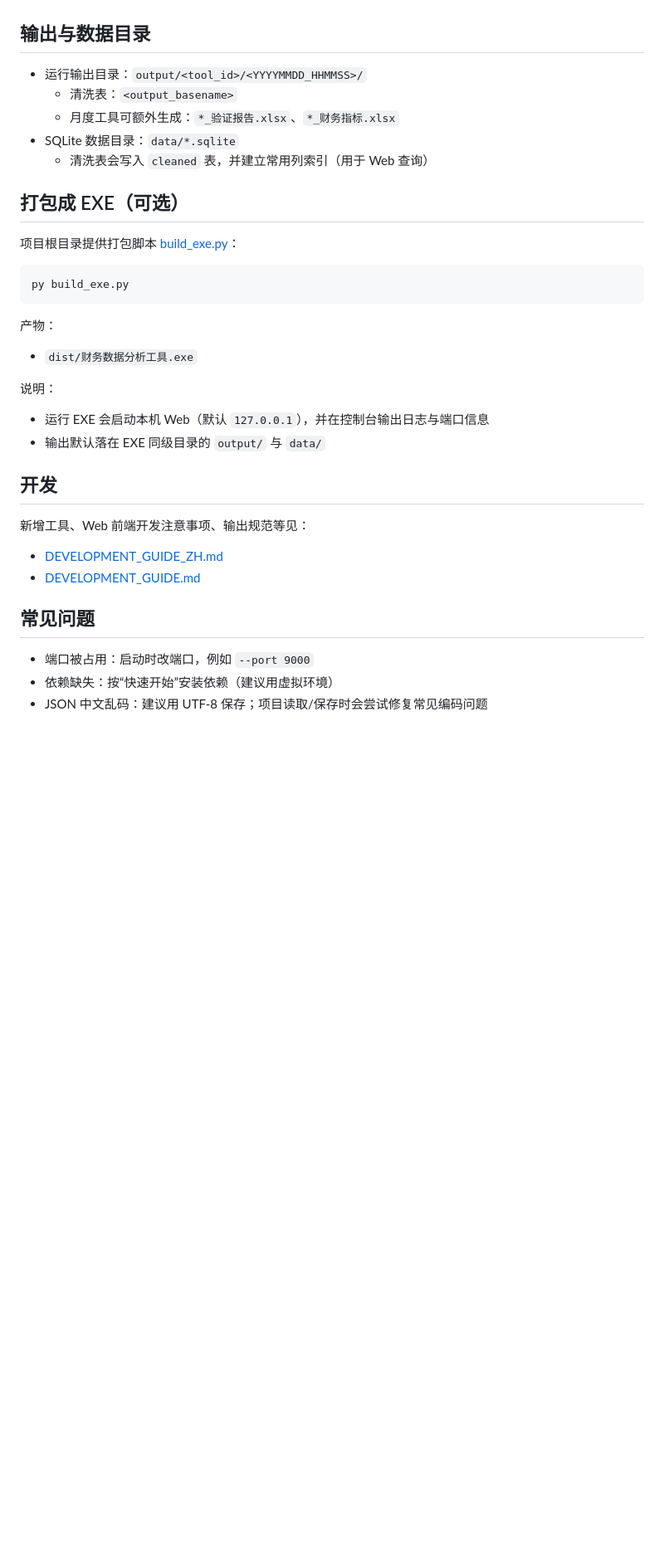
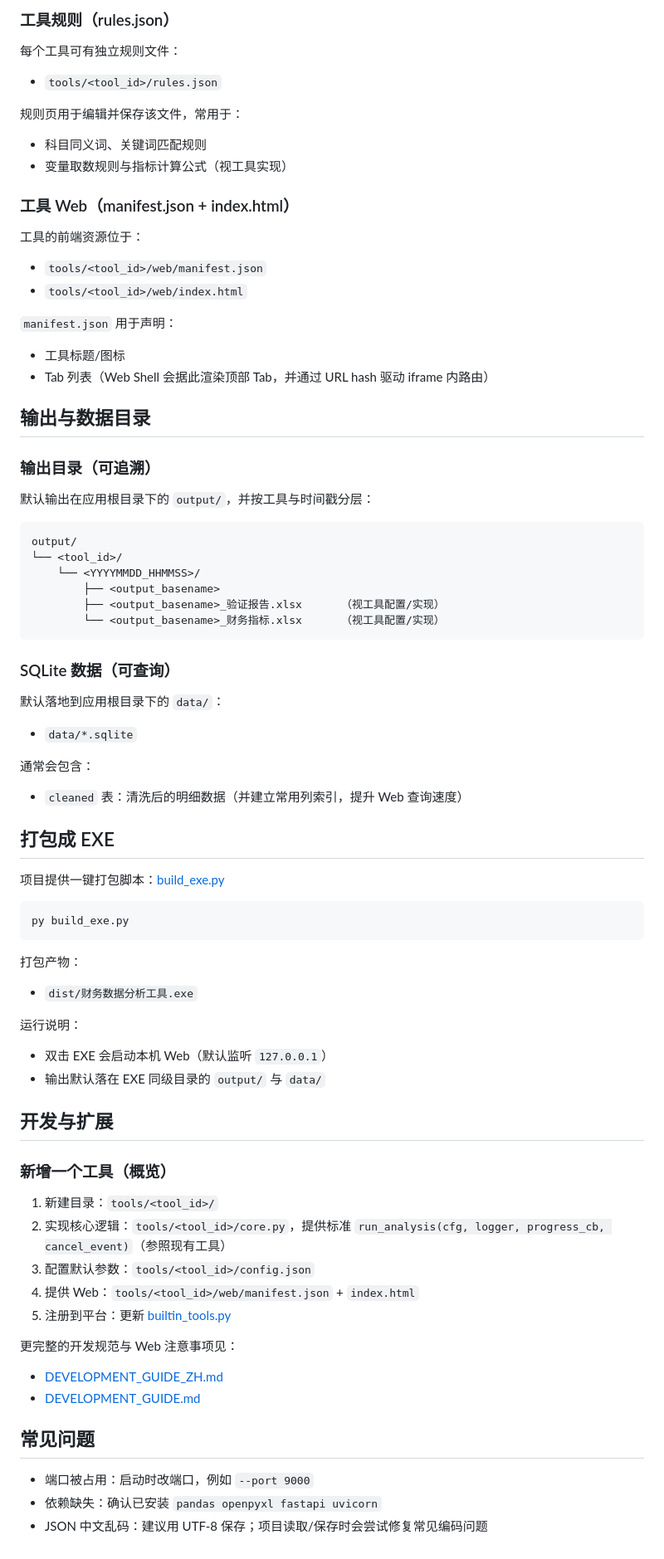
Before and after one commit to VirgoooooX/finance_tools, a Markdown page: README.md, the part around one of its changes. Shown at 83% size. Rendered like a GitHub page; blank space fills up the shorter version.

````diff
--- a/README.md
+++ b/README.md
@@ -77,31 +144,70 @@ Web 界面里的“保存配置/保存规则”会直接写回对应文件，便
+### 工具规则（rules.json）
+每个工具可有独立规则文件：
+- `tools/<tool_id>/rules.json`
+
+规则页用于编辑并保存该文件，常用于：
+- 科目同义词、关键词匹配规则
+- 变量取数规则与指标计算公式（视工具实现）
+
+### 工具 Web（manifest.json + index.html）
+工具的前端资源位于：
+- `tools/<tool_id>/web/manifest.json`
+- `tools/<tool_id>/web/index.html`
+
+`manifest.json` 用于声明：
+- 工具标题/图标
+- Tab 列表（Web Shell 会据此渲染顶部 Tab，并通过 URL hash 驱动 iframe 内路由）
 
 ## 输出与数据目录
-- 运行输出目录：`output/<tool_id>/<YYYYMMDD_HHMMSS>/`
-  - 清洗表：`<output_basename>`
-  - 月度工具可额外生成：`*_验证报告.xlsx`、`*_财务指标.xlsx`
-- SQLite 数据目录：`data/*.sqlite`
-  - 清洗表会写入 `cleaned` 表，并建立常用列索引（用于 Web 查询）
 
-## 打包成 EXE（可选）
-项目根目录提供打包脚本 [build_exe.py](build_exe.py)：
+### 输出目录（可追溯）
+默认输出在应用根目录下的 `output/`，并按工具与时间戳分层：
+
+```text
+output/
+└── <tool_id>/
+    └── <YYYYMMDD_HHMMSS>/
+        ├── <output_basename>
+        ├── <output_basename>_验证报告.xlsx      （视工具配置/实现）
+        └── <output_basename>_财务指标.xlsx      （视工具配置/实现）
+```
+
+### SQLite 数据（可查询）
+默认落地到应用根目录下的 `data/`：
+- `data/*.sqlite`
+
+通常会包含：
+- `cleaned` 表：清洗后的明细数据（并建立常用列索引，提升 Web 查询速度）
+
+## 打包成 EXE
+
+项目提供一键打包脚本：[build_exe.py](build_exe.py)
 
 ```powershell
 py build_exe.py
 ```
 
-产物：
+打包产物：
 - `dist/财务数据分析工具.exe`
 
-说明：
-- 运行 EXE 会启动本机 Web（默认 `127.0.0.1`），并在控制台输出日志与端口信息
+运行说明：
+- 双击 EXE 会启动本机 Web（默认监听 `127.0.0.1`）
 - 输出默认落在 EXE 同级目录的 `output/` 与 `data/`
 
-## 开发
-新增工具、Web 前端开发注意事项、输出规范等见：
+## 开发与扩展
+
+### 新增一个工具（概览）
+1. 新建目录：`tools/<tool_id>/`
+2. 实现核心逻辑：`tools/<tool_id>/core.py`，提供标准 `run_analysis(cfg, logger, progress_cb, cancel_event)`（参照现有工具）
+3. 配置默认参数：`tools/<tool_id>/config.json`
+4. 提供 Web：`tools/<tool_id>/web/manifest.json` + `index.html`
+5. 注册到平台：更新 [builtin_tools.py](tools/builtin_tools.py)
+
+更完整的开发规范与 Web 注意事项见：
 - [DEVELOPMENT_GUIDE_ZH.md](DEVELOPMENT_GUIDE_ZH.md)
 - [DEVELOPMENT_GUIDE.md](DEVELOPMENT_GUIDE.md)
 
 ## 常见问题
 - 端口被占用：启动时改端口，例如 `--port 9000`
-- 依赖缺失：按“快速开始”安装依赖（建议用虚拟环境）
+- 依赖缺失：确认已安装 `pandas openpyxl fastapi uvicorn`
 - JSON 中文乱码：建议用 UTF-8 保存；项目读取/保存时会尝试修复常见编码问题
````
Also changed, not shown: other parts of README.md (+98 -31 lines).
